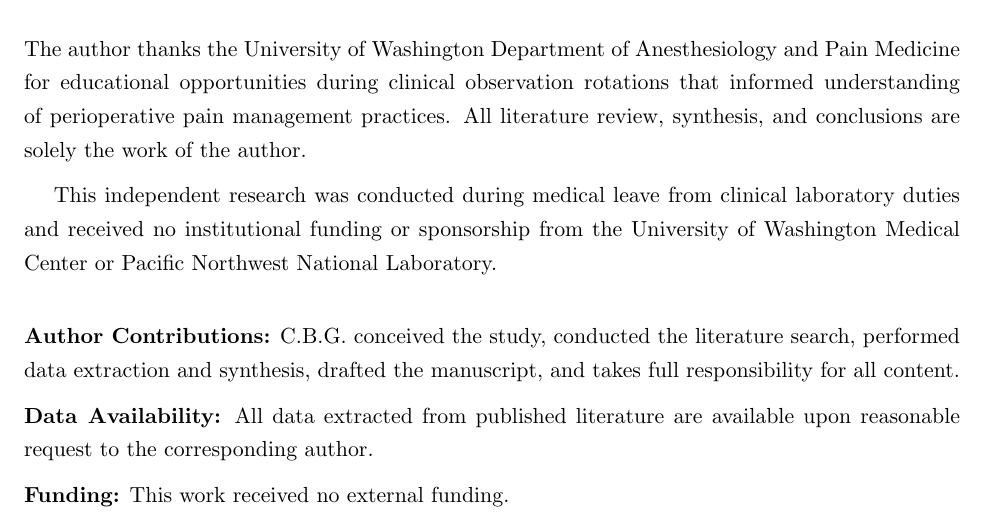
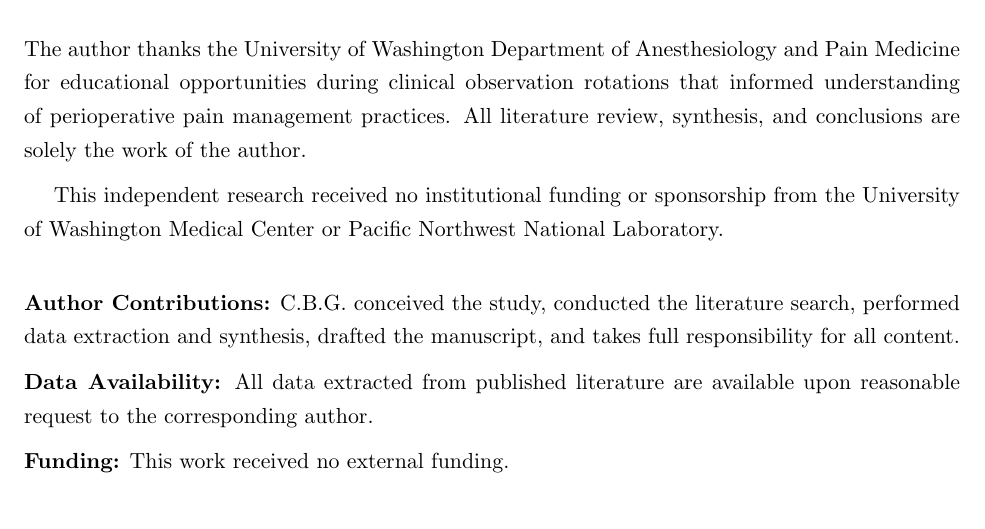
Before and after one commit to collingeorge/non-opioid-anesthesia-narrative-review, a LaTeX paper (main.tex): part of page 30 of 37, cut so that both start at the same text. Compiled offline with pdfLaTeX.

Commit message:
Updates from Overleaf

```diff
--- a/main.tex
+++ b/main.tex
@@ -877,7 +877,7 @@ Future research priorities include protocol standardization, adequately powered
 
 The author thanks the University of Washington Department of Anesthesiology and Pain Medicine for educational opportunities during clinical observation rotations that informed understanding of perioperative pain management practices. All literature review, synthesis, and conclusions are solely the work of the author.
 
-This independent research was conducted during medical leave from clinical laboratory duties and received no institutional funding or sponsorship from the University of Washington Medical Center or Pacific Northwest National Laboratory.
+This independent research received no institutional funding or sponsorship from the University of Washington Medical Center or Pacific Northwest National Laboratory.
 
 \vspace{0.5cm}
 
```
